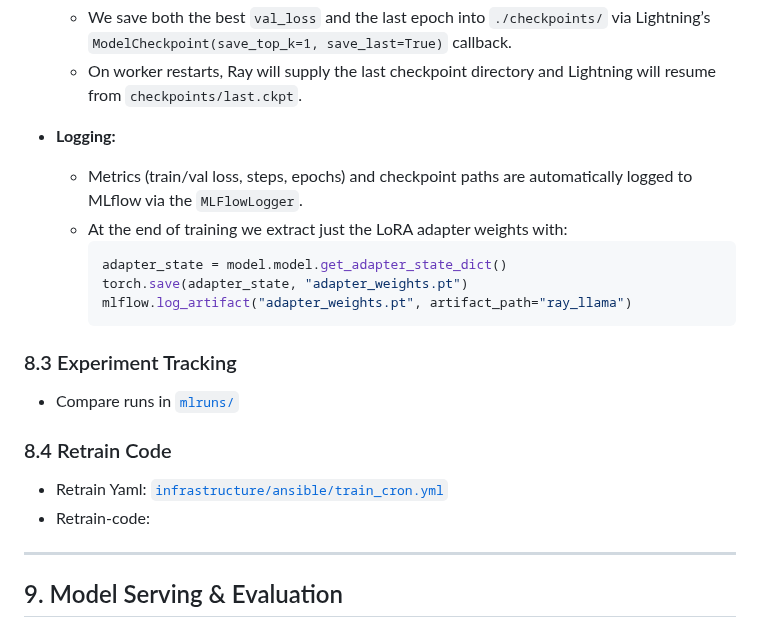
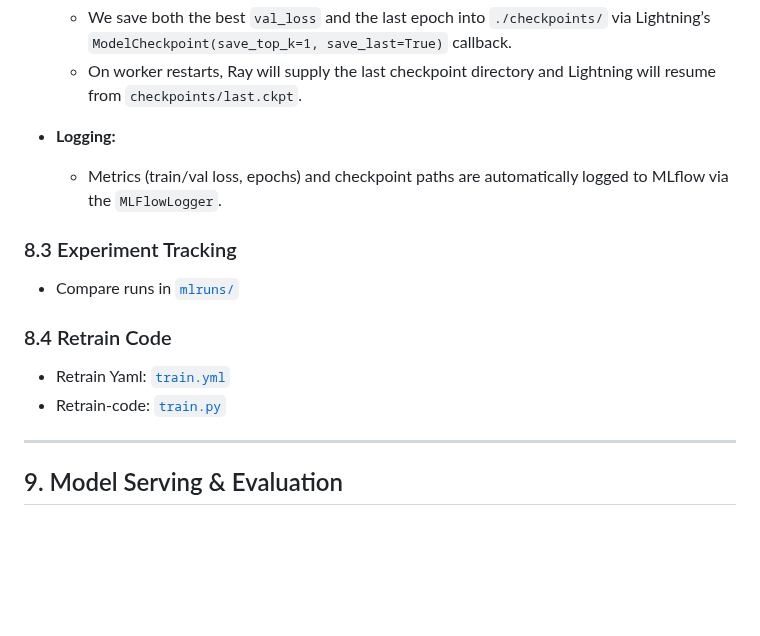
Before and after one commit to shettynitis/LLM_LegalDocSummarization, a Markdown page: README.md, the part around the change. Drawn GitHub-style; blank space fills up the shorter version.

````diff
--- a/README.md
+++ b/README.md
@@ -206,13 +206,7 @@ Steps handled in [`data_preprocessing.py`](https://github.com/shettynitis/LLM_Le
   - On worker restarts, Ray will supply the last checkpoint directory and Lightning will resume from `checkpoints/last.ckpt`.
 
 - **Logging:**
-  - Metrics (train/val loss, steps, epochs) and checkpoint paths are automatically logged to MLflow via the `MLFlowLogger`.
-  - At the end of training we extract just the LoRA adapter weights with:
-    ```python
-    adapter_state = model.model.get_adapter_state_dict()
-    torch.save(adapter_state, "adapter_weights.pt")
-    mlflow.log_artifact("adapter_weights.pt", artifact_path="ray_llama")
-    ```
+  - Metrics (train/val loss, epochs) and checkpoint paths are automatically logged to MLflow via the `MLFlowLogger`.
 
 
 ### 8.3 Experiment Tracking
@@ -221,8 +215,8 @@ Steps handled in [`data_preprocessing.py`](https://github.com/shettynitis/LLM_Le
 
 ### 8.4 Retrain Code
 
-- Retrain Yaml: [`infrastructure/ansible/train_cron.yml`](infrastructure/ansible/train_cron.yml)
-- Retrain-code:
+- Retrain Yaml: [`train.yml`](ci-cd/workflows/train-model.yaml)
+- Retrain-code: [`train.py`](ci-cd/flow.py)
 
 ---
 
````
